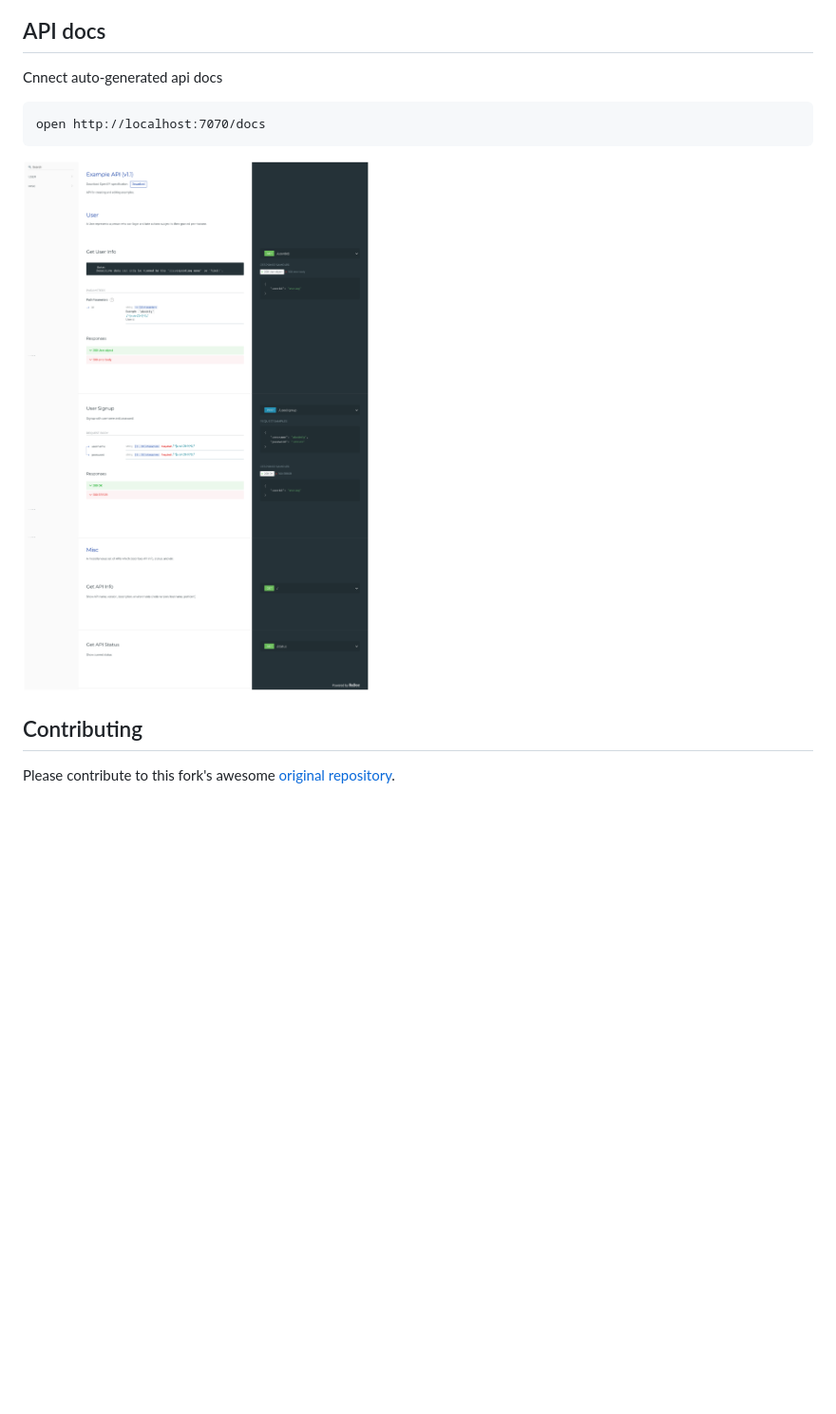
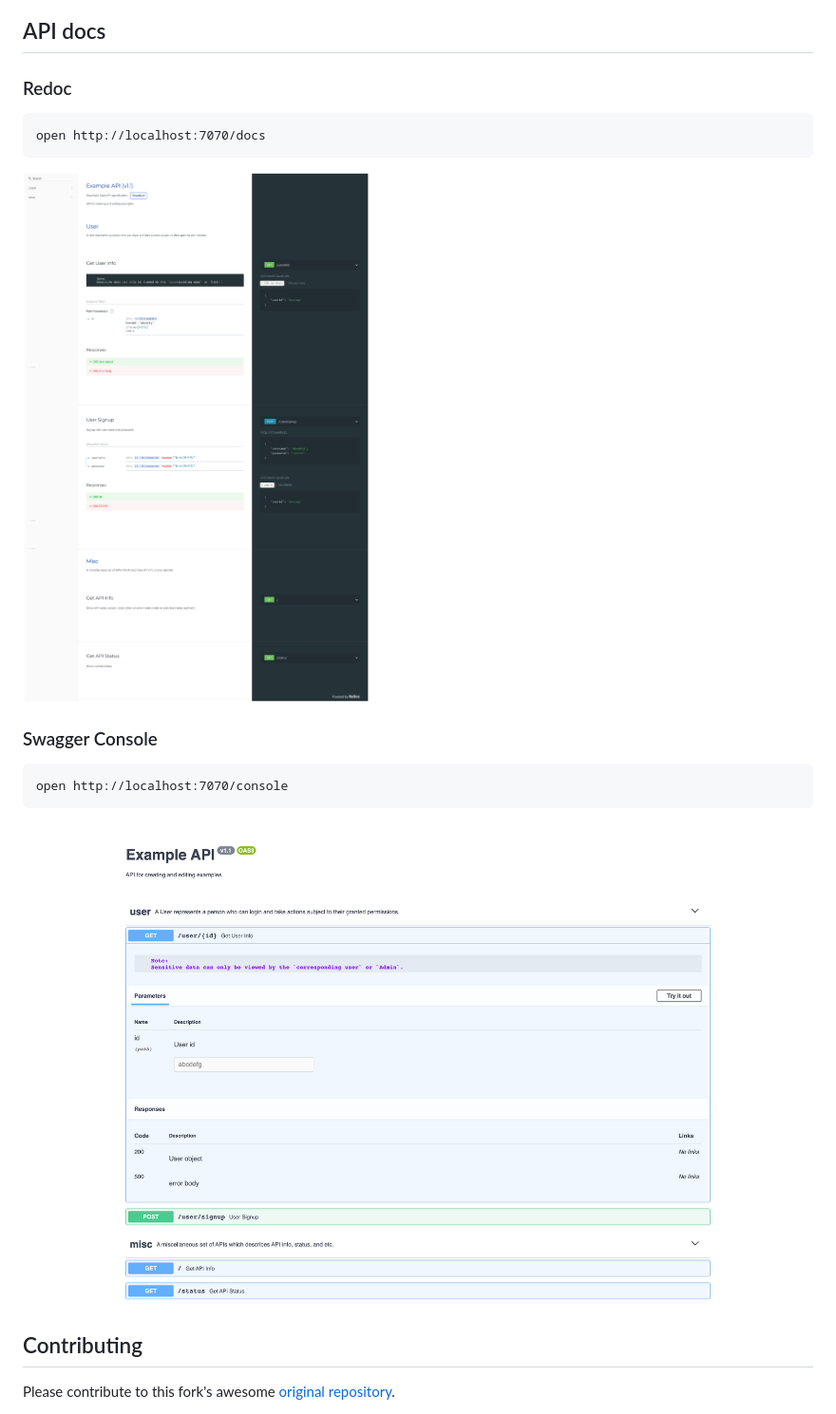
Before and after one commit to ziwon/koa-rest-api-docs, a Markdown page: README.md, the part around the change. Shown: that part at 95% size. Drawn GitHub-style; pictures changed too: docs/screencapture-swagger.png (added); blank space fills up the shorter version.

Commit message:
Add swagger console

````diff
--- a/README.md
+++ b/README.md
@@ -85,13 +85,21 @@ All test for this boilerplate uses following tools.
 
 ## API docs
 
-Cnnect auto-generated api docs
+### Redoc
 
 ```
 open http://localhost:7070/docs
 ```
 
-![](docs//screencapture.png)
+![](docs//screencapture-redoc.png)
+
+### Swagger Console
+
+```
+open http://localhost:7070/console
+```
+
+![](docs//screencapture-swagger.png)
 
 
 ## Contributing
````
Also changed, not shown: docs/screencapture-redoc.png (renamed from docs/screencapture.png), 1 other file.
